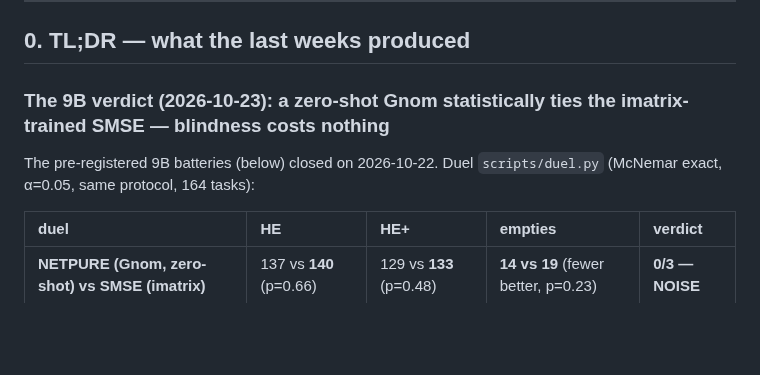
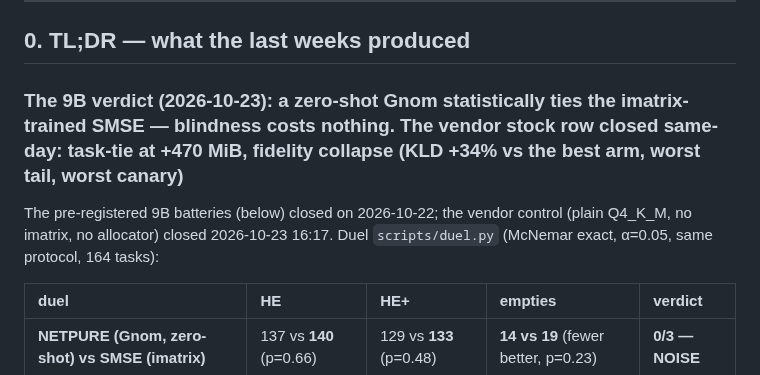
Before and after one commit to wepiqx/MERNIK, a Markdown page: README.md, the part around the change. Drawn GitHub-style; blank space fills up the shorter version.

Commit message:
headline: vendor stock closed same-day — task-tie at +470 MiB, fidelity collapse

```diff
--- a/README.md
+++ b/README.md
@@ -37,9 +37,9 @@ bench, and norms shields).
 
 ## 0. TL;DR — what the last weeks produced
 
-### The 9B verdict (2026-10-23): a zero-shot Gnom statistically ties the imatrix-trained SMSE — blindness costs nothing
+### The 9B verdict (2026-10-23): a zero-shot Gnom statistically ties the imatrix-trained SMSE — blindness costs nothing. The vendor stock row closed same-day: **task-tie at +470 MiB, fidelity collapse** (KLD +34% vs the best arm, worst tail, worst canary)
 
-The pre-registered 9B batteries (below) closed on 2026-10-22. Duel `scripts/duel.py` (McNemar exact, α=0.05, same protocol, 164 tasks):
+The pre-registered 9B batteries (below) closed on 2026-10-22; the vendor control (plain Q4_K_M, no imatrix, no allocator) closed 2026-10-23 16:17. Duel `scripts/duel.py` (McNemar exact, α=0.05, same protocol, 164 tasks):
 
 | duel | HE | HE+ | empties | verdict |
 |:---|:---|:---|:---|:---|
```
